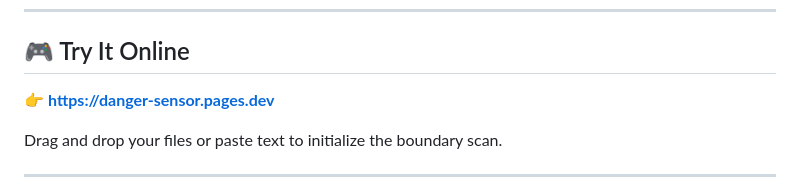
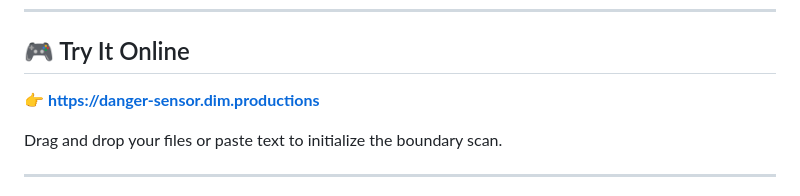
Before and after one commit to DIMProductions/danger-sensor, a Markdown page: README.md, the part around the change. GitHub-like rendering.

```diff
--- a/README.md
+++ b/README.md
@@ -49,7 +49,7 @@ Identifies legal and operational boundaries that define the "In-Scope" and "Out-
 
 ## 🎮 Try It Online
 
-👉 **[https://danger-sensor.pages.dev](https://www.google.com/search?q=https://danger-sensor.pages.dev)**
+👉 **[https://danger-sensor.dim.productions](https://danger-sensor.dim.productions/)**
 
 Drag and drop your files or paste text to initialize the boundary scan.
 
```
